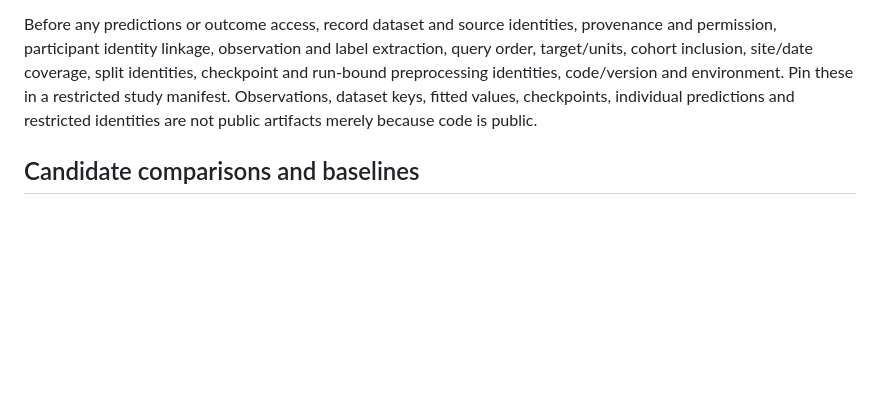
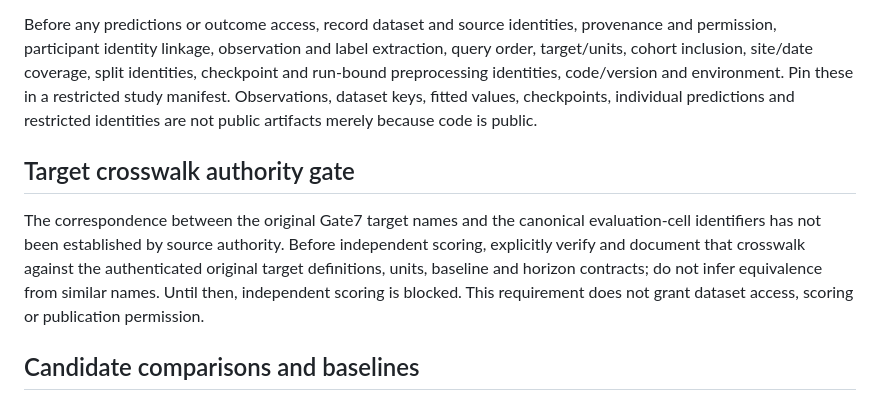
Before and after one commit to Litju/CMJRecoveryDynamicsBench, a Markdown page: docs/GATE7_SCIENTIFIC_EVALUATION_PROTOCOL_V1.md, the part around the change. Rendered like a GitHub page; blank space fills up the shorter version.

Commit message:
Record source authority gate for target crosswalk

```diff
--- a/docs/GATE7_SCIENTIFIC_EVALUATION_PROTOCOL_V1.md
+++ b/docs/GATE7_SCIENTIFIC_EVALUATION_PROTOCOL_V1.md
@@ -7,6 +7,10 @@ Status: protocol and synthetic contract checks only. No new historical or indepe
 For each origin, predict the additive innovation from the pre-index baseline in (1) relative mean concentric force, N/kg, and (2) relative concentric net impulse, m/s, in that order. Both outputs are baseline-relative changes, not absolute values or percentage changes. Evaluate H72 (nominal 72 hours, window 66–78) and D7 (nominal 168 hours, window 156–180), yielding four target × horizon cells. Establish the source-defined baseline from the two latest valid qualifying pre-index assessment summaries in the 24–240 hour interval; apply the authenticated assessment-selection, measurement, unit and target-window conventions. Fix missingness, multiple valid target selection, exclusions and query identities in the study plan. Do not substitute one target, horizon or unit for another.
 
 Before any predictions or outcome access, record dataset and source identities, provenance and permission, participant identity linkage, observation and label extraction, query order, target/units, cohort inclusion, site/date coverage, split identities, checkpoint and run-bound preprocessing identities, code/version and environment. Pin these in a restricted study manifest. Observations, dataset keys, fitted values, checkpoints, individual predictions and restricted identities are not public artifacts merely because code is public.
+
+## Target crosswalk authority gate
+
+The correspondence between the original Gate7 target names and the canonical evaluation-cell identifiers has not been established by source authority. Before independent scoring, explicitly verify and document that crosswalk against the authenticated original target definitions, units, baseline and horizon contracts; do not infer equivalence from similar names. Until then, independent scoring is blocked. This requirement does not grant dataset access, scoring or publication permission.
 
 ## Candidate comparisons and baselines
 
```
